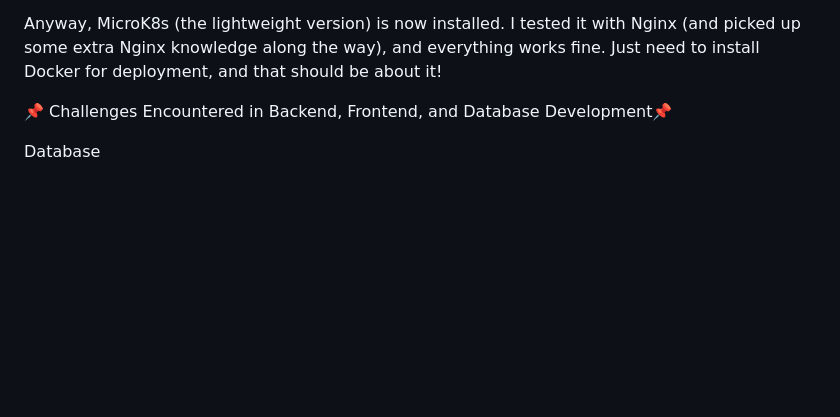
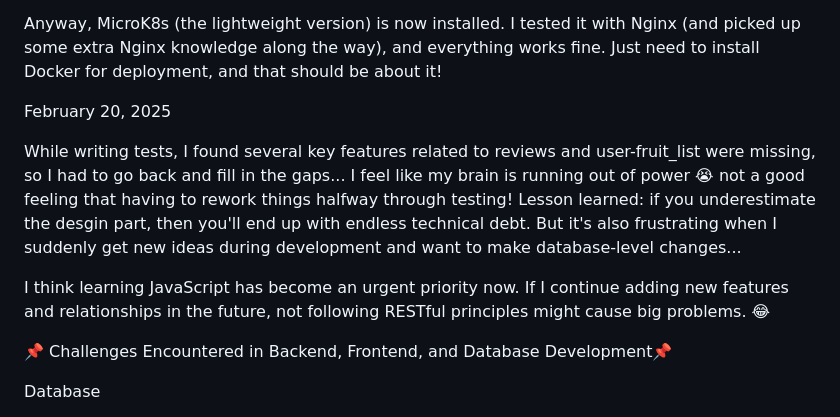
Before and after one commit to yayamayajd/fruits_project, a Markdown page: README.md, the part around the change. GitHub-like rendering; blank space fills up the shorter version.

Commit message:
add the 2.20 log

```diff
--- a/README.md
+++ b/README.md
@@ -91,6 +91,13 @@ Anyway, MicroK8s (the lightweight version) is now installed. I tested it with Ng
 
 
 
+February 20, 2025
+
+While writing tests, I found several key features related to reviews and user-fruit_list were missing, so I had to go back and fill in the gaps... I feel like my brain is running out of power 😭 not a good feeling that having to rework things halfway through testing! Lesson learned: if you underestimate the desgin part, then you'll end up with endless technical debt. But it's also frustrating when I suddenly get new ideas during development and want to make database-level changes...
+
+I think learning JavaScript has become an urgent priority now. If I continue adding new features and relationships in the future, not following RESTful principles might cause big problems. 😂
+
+
 
 
 
```
